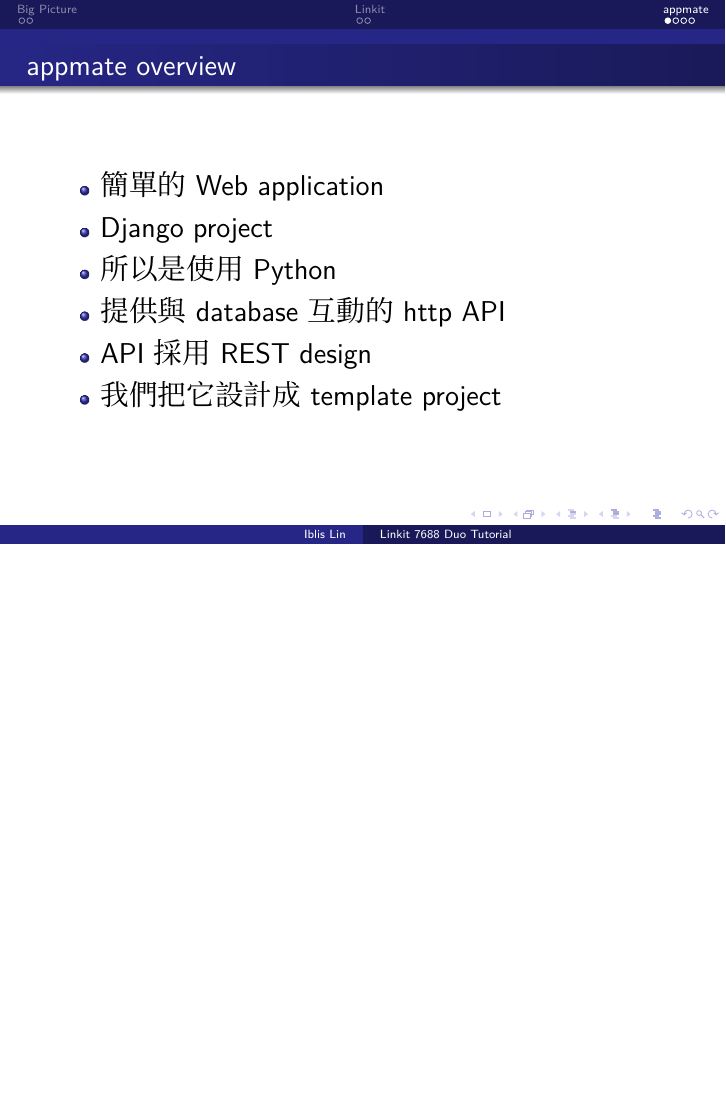
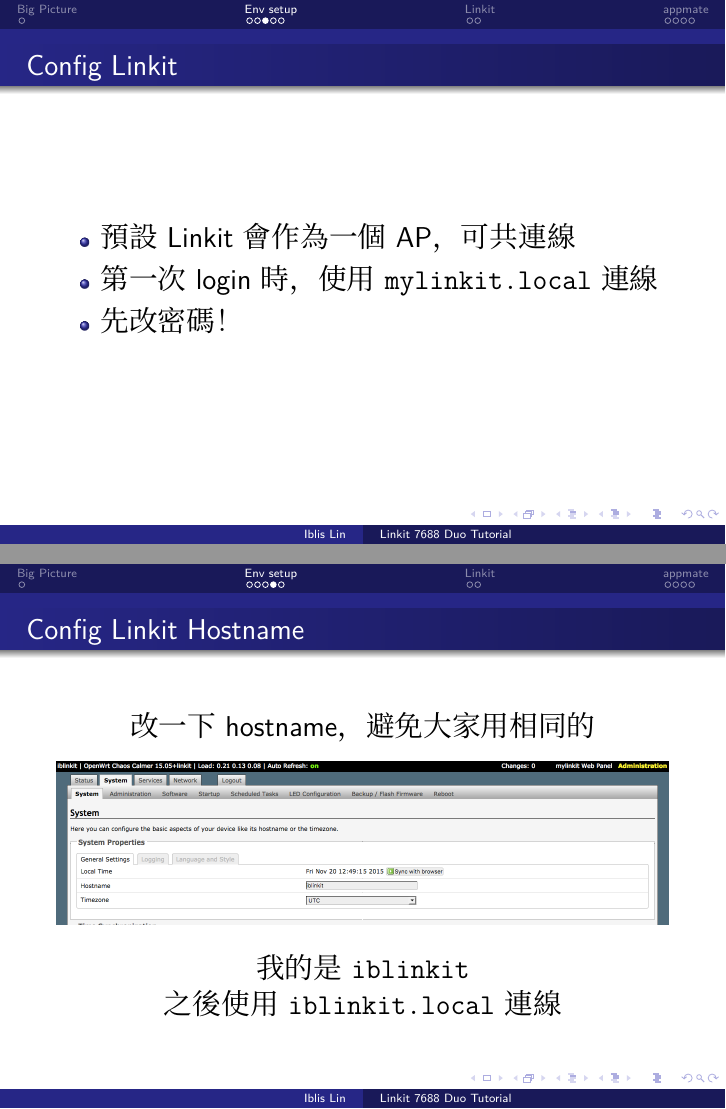
Before and after one commit to APCLab/ict-iot, LaTeX slides (slide/linkit.tex): page 9 of 12 before the commit and pages 8 and 9 of 16 after it, the two joined at a grey line, the shorter picture padded with empty space. Compiled offline with XeLaTeX; a missing font is replaced by an installed copy or a similar font.

Commit message:
slide: add Config linkit

```diff
--- a/slide/linkit.tex
+++ b/slide/linkit.tex
@@ -33,3 +33,4 @@
 \end{frame}
 
 
+\section{Env setup}
@@ -41,2 +37,3 @@
 
+\begin{frame}{Env setup}
   \begin{itemize}
@@ -48,0 +54,25 @@
+\begin{frame}[fragile]{Config Linkit}
+  \Large
+  \begin{itemize}
+    \item 預設 Linkit 會作為一個 AP，可共連線
+
+    \item 第一次 login 時，使用 \verb|mylinkit.local| 連線
+
+    \item 先改密碼！
+  \end{itemize}
+\end{frame}
+
+\begin{frame}[fragile]{Config Linkit Hostname}
+  \Large
+  \begin{center}
+    改一下 hostname，避免大家用相同的
+  \end{center}
+
+  \includegraphics[scale=0.25]{./img/hostname.png}
+
+  \begin{center}
+    我的是 \verb`iblinkit`
+
+    之後使用 \verb`iblinkit.local` 連線
+  \end{center}
+\end{frame}
```
Also changed, not shown: slide/linkit.tex (42 more changed lines).
